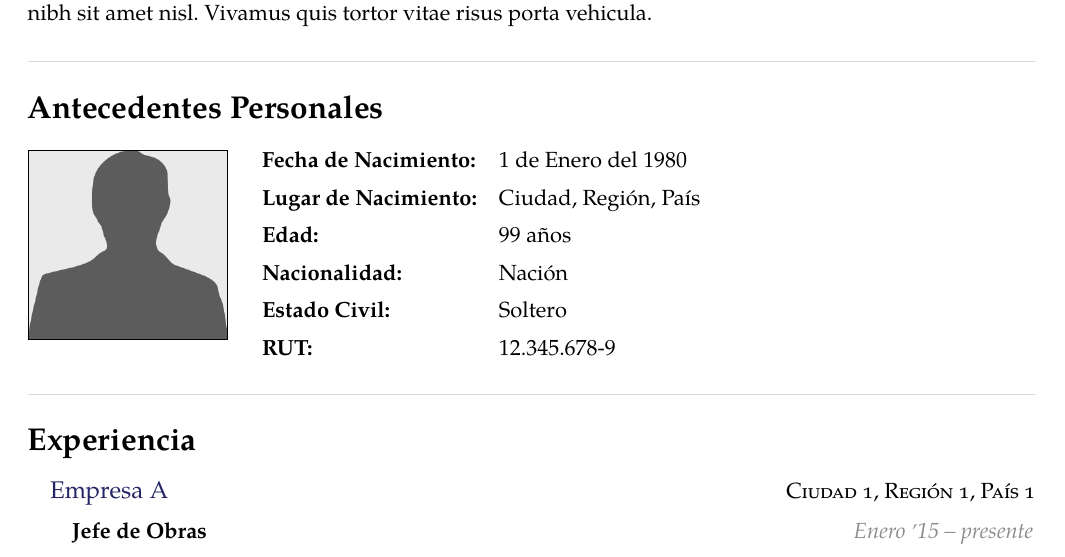
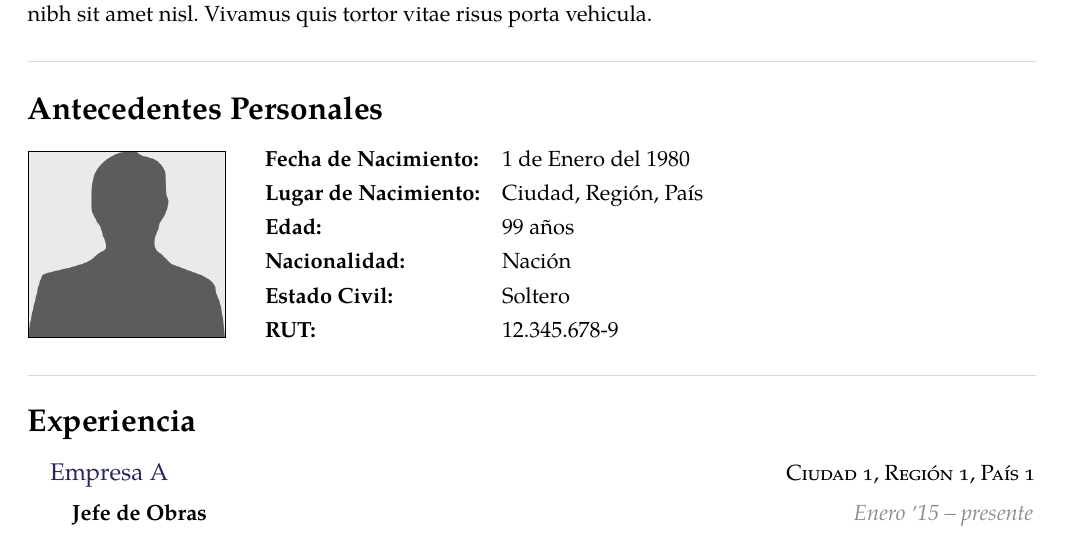
Before and after one commit to Template-Latex/Professional-CV, a LaTeX CV (cv.tex, which reads template.tex, template_config.tex): part of page 1 of 2, cut so that both start at the same text. Compiled offline with pdfLaTeX; a missing font is replaced by an installed copy or a similar font; a LaTeX package or settings file that is missing is left out.

Commit message:
Version 3.3.2-2

```diff
--- a/template.tex
+++ b/template.tex
@@ -88,10 +88,8 @@
 \usepackage{booktabs}      % Permite manejar elementos visuales en tablas
 \usepackage{color}         % Colores
 \usepackage{colortbl}      % Administración de color en tablas
-\usepackage{commonunicode} % Símbolos unicode
 \usepackage{enumitem}      % Permite enumerar ítems
 \usepackage{graphicx}      % Propiedades extra para los gráficos
-\usepackage{ifxetex}       % Detecta compilador
 \usepackage{indentfirst}   % Identado en cada párrafo inicial
 \usepackage{lipsum}        % Permite crear textos dummy
 \usepackage{mathrsfs}      % Define más fuentes matemáticas
@@ -711,6 +709,7 @@
 % Finales
 % -----------------------------------------------------------------------------
 \usepackage[T1]{fontenc} % Caracteres acentuados
+\usepackage{commonunicode} % Símbolos unicode
 \usepackage{csquotes} % Citas y comillas
 \ifthenelse{\equal{\compilertype}{pdf2latex}}{
 	\inputencoding{utf8}}{
@@ -998,6 +997,9 @@
 %	#1	Nombre entrada
 %	#2	Datos entrada
 \newcommand{\personaltableentry}[2]{%
+	\ifthenelse{\equal{\GLOBALpersonaltableenabled}{true}}{}{%
+		\throwwarning{La funcion \noexpand\personaltableentry no puede usarse fuera del entorno \noexpand\personaltabledata}\stop%
+	}%
 	\emptyvarerr{\personaltableentry}{#1}{Nombre entrada no definido}%
 	\emptyvarerr{\personaltableentry}{#2}{Datos entrada no definidos}%
 	\textcolor{\personaltblentcolor}{\textbf{#1:}} & #2 \\%
@@ -1199,6 +1201,7 @@
 % Definición de variables globales
 \global\def\GLOBALinstitutionenabled {false}
 \global\def\GLOBALinstitutionicon {}
+\global\def\GLOBALpersonaltableenabled {false}%
 
 % Crea una sección identada
 \newenvironment{indentsection}{%
@@ -1329,6 +1332,7 @@
 % Tabla de datos personales
 %	#1	Estilo de línea
 \newenvironment{personaltabledata}[1][]{%
+	\global\def\GLOBALpersonaltableenabled {true}%
 	\begin{cvblock}[#1]{\nompersonaldata}%
 		\vspace{0.1em}%
 		\noindent%
@@ -1347,10 +1351,10 @@
 				\end{flushleft}%
 			\end{minipage}%
 		}{}%
-		\hspace*{0.4cm}%
+		\hspace*{0.3cm}%
 		\begingroup%
-		\def\arraystretch{1.3}%
-		\begin{minipage}[t]{\linewidth-\userphotosize cm-0.37cm}%
+		\def\arraystretch{1.185}%
+		\begin{minipage}[t]{\linewidth-\userphotosize cm-0.3cm}%
 			\vspace{-0.95cm}%
 			\begin{table}[H]%
 				\begin{tabular}{ll}%
@@ -1362,6 +1366,7 @@
 		\par%
 	\end{cvblock}%
 	\vspace{1.15em}%
+	\global\def\GLOBALpersonaltableenabled {false}%
 }
 
 % Nueva institución
@@ -1420,7 +1425,7 @@
 	\vspace{-1.5\baselineskip}%
 	\noindent%
 	\global\def\GLOBALinstitutionicon {}%
-	\global\def\GLOBALinstitutionenabled {true}
+	\global\def\GLOBALinstitutionenabled {true}%
 	}{%
 	\global\def\GLOBALinstitutionenabled {false}%
 	\par%
@@ -1535,8 +1540,8 @@
 		Template.License.Web={https://opensource.org/licenses/MIT/},
 		Template.Name={Professional-CV},
 		Template.Type={Normal},
-		Template.Version.Dev={3.3.2-1},
-		Template.Version.Hash={68B7F140DD91152DA8992A96CA3CFA28},
+		Template.Version.Dev={3.3.2-2},
+		Template.Version.Hash={67DAF673D63BA981A1ACB00611611B88},
 		Template.Version.Release={3.3.2},
 		Template.Web.Dev={https://github.com/Template-Latex/Professional-CV/},
 		Template.Web.Manual={https://latex.ppizarror.com/Professional-CV/}
--- a/template_config.tex
+++ b/template_config.tex
@@ -30,7 +30,7 @@
 \def\institutiontitlebold {false} % Título institución en negrita
 \def\personaltabledatapic {true}  % Muestra/Oculta la foto en tabla antecedentes
 \def\showuserphotoborder {true}   % Muestra un recuadro en la foto de perfil
-\def\userphotosize {3.54}         % Dimensiones de la foto del usuario [cm]
+\def\userphotosize {3.5}          % Dimensiones de la foto del usuario [cm]
 \def\usersignaturesize {5.0}      % Ancho de la foto de la firma [cm]
 \def\writebirthdayheader {true}   % Escribe año nacimiento encabezado
 \def\writelastchangeheader{false} % Escribe fecha último cambio en el encabezado
```
Also changed, not shown: src/initconf.tex (+2 -2 lines).
